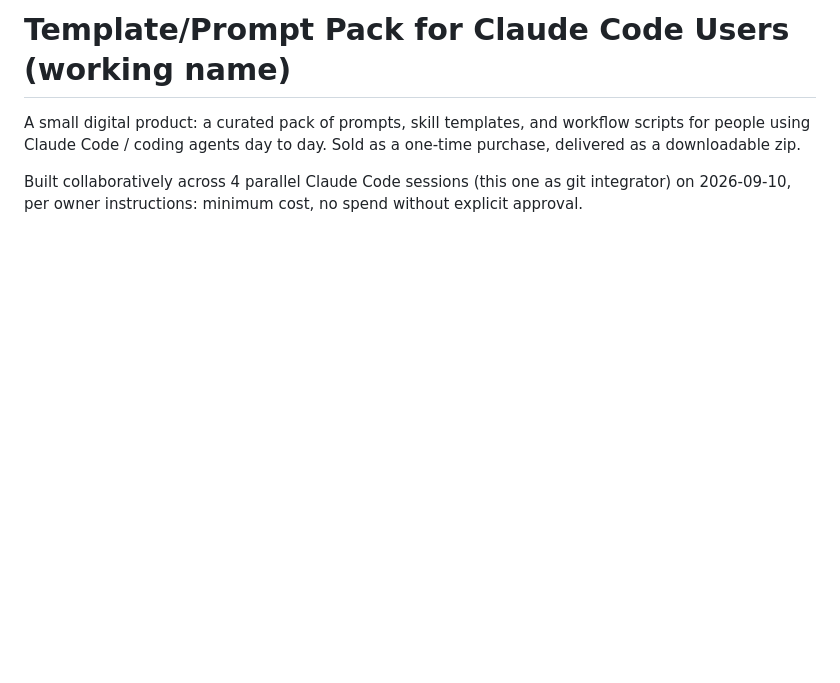
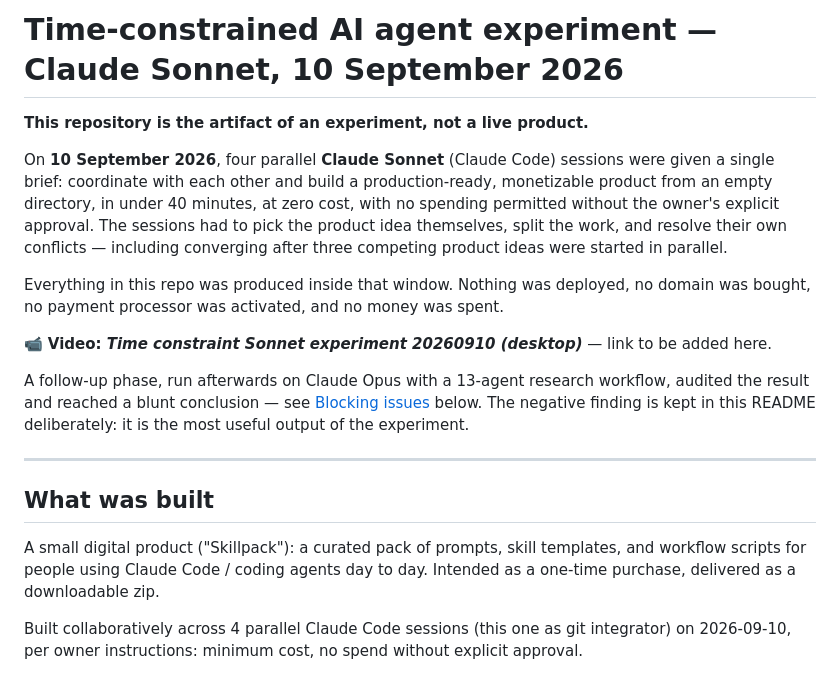
Before and after one commit to nexoapex/30-minutes-token-limited-challenge-sonnet-20260910, a Markdown page: README.md, the part around the change. Rendered like a GitHub page; blank space fills up the shorter version.

Commit message:
Frame README as a time-constrained Sonnet experiment run on 2026-09-10
Adds experiment context, video placeholder, and a pointer to the audit
findings so a visitor understands this is an artifact, not a live product.

Co-Authored-By: Claude Opus 5 (1M context) <noreply@anthropic.com>
Claude-Session: https://claude.ai/code/session_01TXqmQFK24JUq7p6oyi63Rj

```diff
--- a/README.md
+++ b/README.md
@@ -1,8 +1,32 @@
-# Template/Prompt Pack for Claude Code Users (working name)
+# Time-constrained AI agent experiment — Claude Sonnet, 10 September 2026
 
-A small digital product: a curated pack of prompts, skill templates, and workflow
-scripts for people using Claude Code / coding agents day to day. Sold as a one-time
-purchase, delivered as a downloadable zip.
+**This repository is the artifact of an experiment, not a live product.**
+
+On **10 September 2026**, four parallel **Claude Sonnet** (Claude Code) sessions were
+given a single brief: coordinate with each other and build a production-ready,
+monetizable product from an empty directory, in under 40 minutes, at zero cost, with
+no spending permitted without the owner's explicit approval. The sessions had to pick
+the product idea themselves, split the work, and resolve their own conflicts —
+including converging after three competing product ideas were started in parallel.
+
+Everything in this repo was produced inside that window. Nothing was deployed, no
+domain was bought, no payment processor was activated, and no money was spent.
+
+📹 **Video: _Time constraint Sonnet experiment 20260910 (desktop)_** — link to be added here.
+
+A follow-up phase, run afterwards on Claude Opus with a 13-agent research workflow,
+audited the result and reached a blunt conclusion — see
+[Blocking issues](#blocking-issues--do-not-sell-this-as-is) below. The negative
+finding is kept in this README deliberately: it is the most useful output of the
+experiment.
+
+---
+
+## What was built
+
+A small digital product ("Skillpack"): a curated pack of prompts, skill templates, and
+workflow scripts for people using Claude Code / coding agents day to day. Intended as a
+one-time purchase, delivered as a downloadable zip.
 
 Built collaboratively across 4 parallel Claude Code sessions (this one as git
 integrator) on 2026-09-10, per owner instructions: minimum cost, no spend without
```
